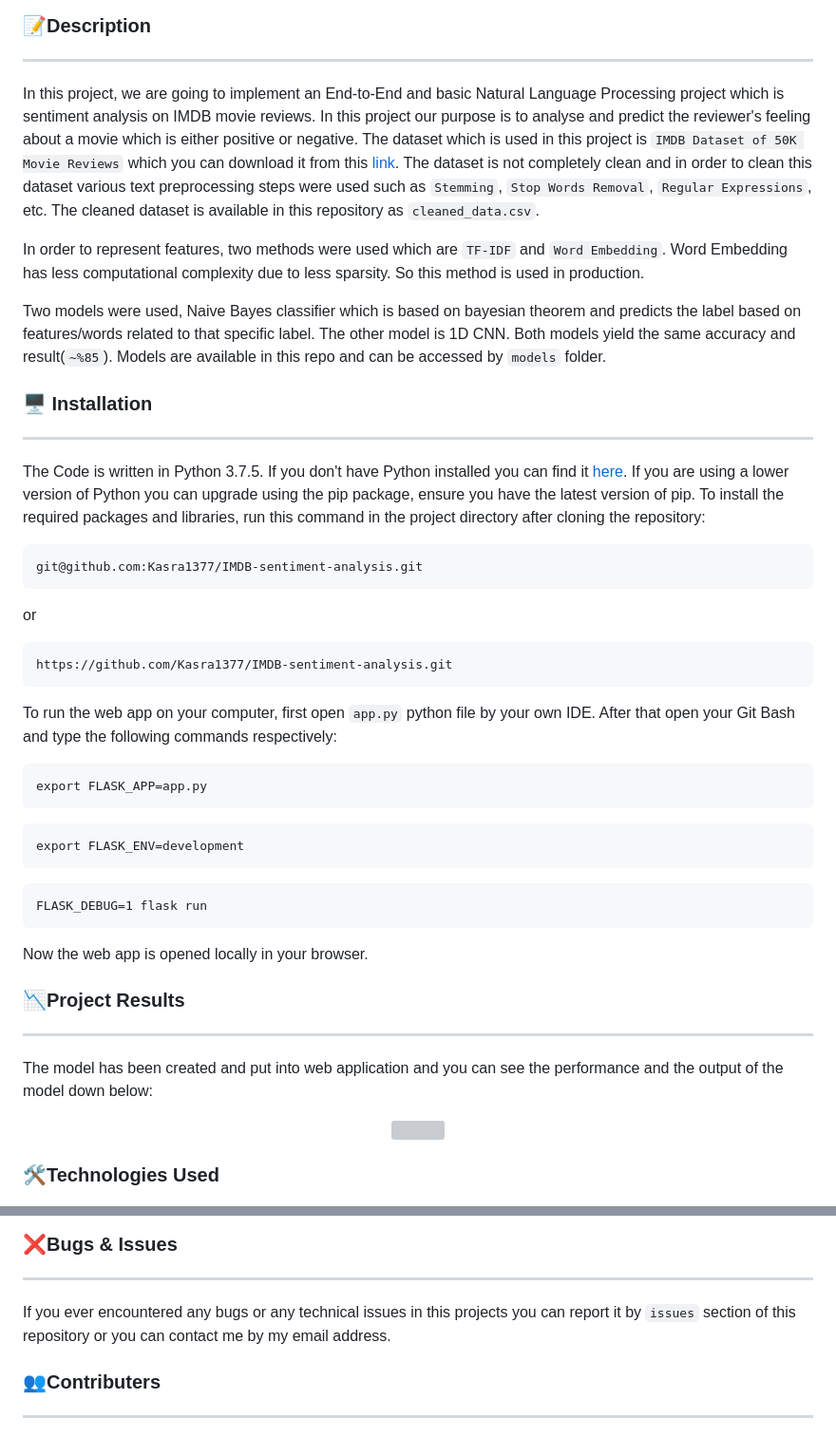
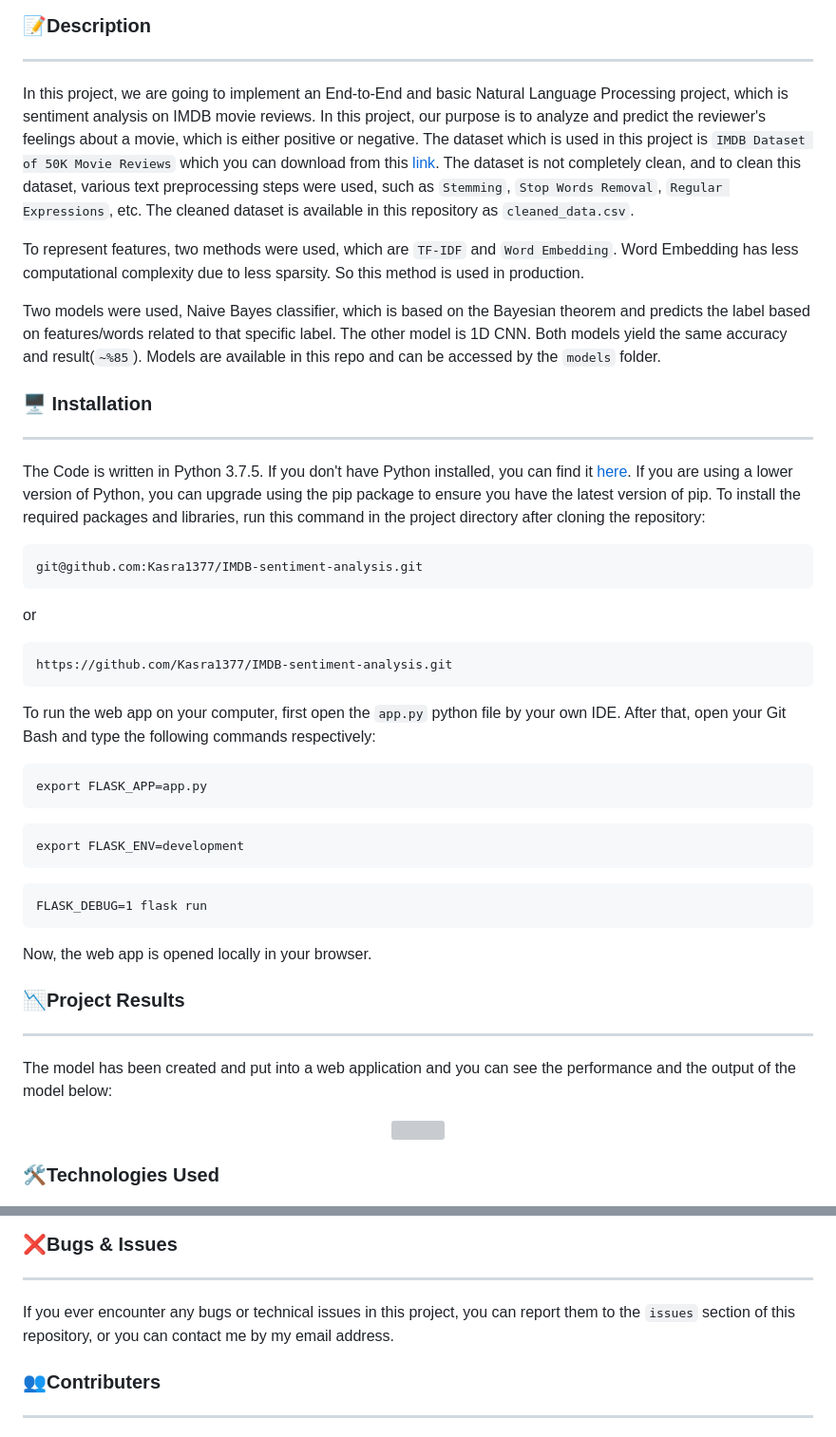
Before and after one commit to Kasra1377/IMDB-sentiment-analysis, a Markdown page: README.md, 2 parts joined by grey strips. Shown at 95% size. GitHub-like rendering; grey boxes are pictures that could not be loaded.

````diff
--- a/README.md
+++ b/README.md
@@ -2,15 +2,15 @@
 
 ### 📝Description
 ---
-In this project, we are going to implement an End-to-End and basic Natural Language Processing project which is sentiment analysis on IMDB movie reviews. In this project our purpose is to analyse and predict the reviewer's feeling about a movie which is either positive or negative. The dataset which is used in this project is `IMDB Dataset of 50K Movie Reviews` which you can download it from this [link](https://www.kaggle.com/lakshmi25npathi/imdb-dataset-of-50k-movie-reviews). The dataset is not completely clean and in order to clean this dataset various text preprocessing steps were used such as `Stemming`, `Stop Words Removal`, `Regular Expressions`, etc. The cleaned dataset is available in this repository as `cleaned_data.csv`.
+In this project, we are going to implement an End-to-End and basic Natural Language Processing project, which is sentiment analysis on IMDB movie reviews. In this project, our purpose is to analyze and predict the reviewer's feelings about a movie, which is either positive or negative. The dataset which is used in this project is `IMDB Dataset of 50K Movie Reviews` which you can download from this [link](https://www.kaggle.com/lakshmi25npathi/imdb-dataset-of-50k-movie-reviews). The dataset is not completely clean, and to clean this dataset, various text preprocessing steps were used, such as `Stemming`, `Stop Words Removal`, `Regular Expressions`, etc. The cleaned dataset is available in this repository as `cleaned_data.csv`.
 
-In order to represent features, two methods were used which are `TF-IDF` and `Word Embedding`. Word Embedding has less computational complexity due to less sparsity. So this method is used in production.
+To represent features, two methods were used, which are `TF-IDF` and `Word Embedding`. Word Embedding has less computational complexity due to less sparsity. So this method is used in production.
 
-Two models were used, Naive Bayes classifier which is based on bayesian theorem and predicts the label based on features/words related to that specific label. The other model is 1D CNN. Both models yield the same accuracy and result(`~%85`). Models are available in this repo and can be accessed by `models` folder.
+Two models were used, Naive Bayes classifier, which is based on the Bayesian theorem and predicts the label based on features/words related to that specific label. The other model is 1D CNN. Both models yield the same accuracy and result(`~%85`). Models are available in this repo and can be accessed by the `models` folder.
 
 ### 🖥 Installation
 ---
-The Code is written in Python 3.7.5. If you don't have Python installed you can find it [here](https://www.python.org/downloads/). If you are using a lower version of Python you can upgrade using the pip package, ensure you have the latest version of pip. To install the required packages and libraries, run this command in the project directory after cloning the repository:
+The Code is written in Python 3.7.5. If you don't have Python installed, you can find it [here](https://www.python.org/downloads/). If you are using a lower version of Python, you can upgrade using the pip package to ensure you have the latest version of pip. To install the required packages and libraries, run this command in the project directory after cloning the repository:
 ```
 git@github.com:Kasra1377/IMDB-sentiment-analysis.git
 ```
@@ -19,7 +19,7 @@ or
 https://github.com/Kasra1377/IMDB-sentiment-analysis.git
 ```
 
-To run the web app on your computer, first open `app.py` python file by your own IDE. After that open your Git Bash and type the following commands respectively:
+To run the web app on your computer, first open the `app.py` python file by your own IDE. After that, open your Git Bash and type the following commands respectively:
 
 ```
 export FLASK_APP=app.py
@@ -33,11 +33,11 @@ export FLASK_ENV=development
 FLASK_DEBUG=1 flask run
 ```
 
-Now the web app is opened locally in your browser.
+Now, the web app is opened locally in your browser.
 
 ### 📉Project Results
 ---
-The model has been created and put into web application and you can see the performance and the output of the model down below:
+The model has been created and put into a web application and you can see the performance and the output of the model below:
 <p align="center">
   <img width="900" height="500" src="demo/sentiment-analysis-demo.gif">
 </p>
@@ -54,7 +54,7 @@ The model has been created and put into web application and you can see the perf
 
 ### ❌Bugs & Issues
 ---
-If you ever encountered any bugs or any technical issues in this projects you can report it by `issues` section of this repository or you can contact me by my email address.
+If you ever encounter any bugs or technical issues in this project, you can report them to the `issues` section of this repository, or you can contact me by my email address.
 
 ### 👥Contributers
 ---
````
